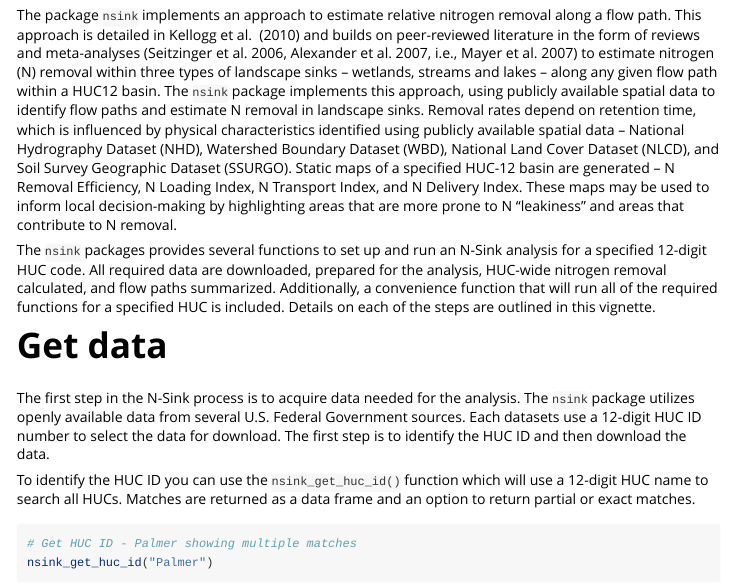
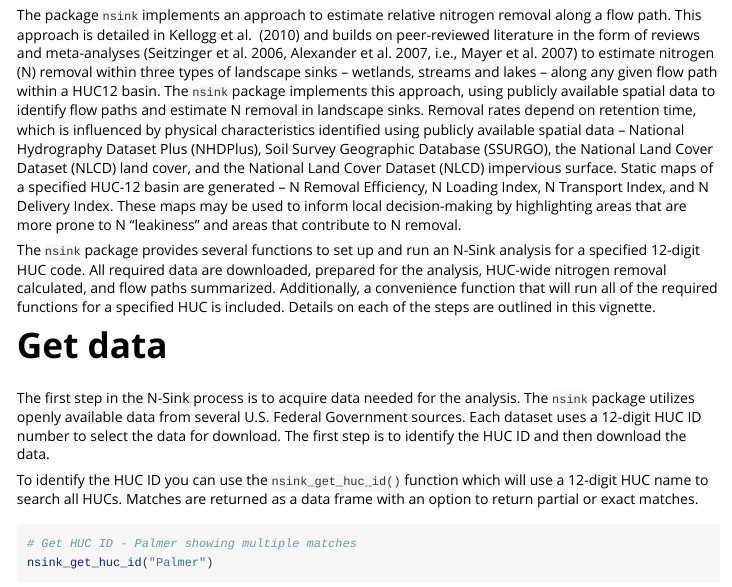
Before and after one commit to jhollist/nsink, an R Markdown document (vignettes/intro.Rmd): the page in a window 1100 px wide, from 80 px down. Rendered offline with R 4.5, knitr and Pandoc, with nearby package versions; some code elsewhere in the file could not run offline.

Commit message:
shivers review changes

````diff
--- a/vignettes/intro.Rmd
+++ b/vignettes/intro.Rmd
@@ -35,14 +35,15 @@ path within a HUC12 basin. The `nsink` package implements this approach, using
 publicly available spatial data to identify flow paths and estimate N removal in
 landscape sinks. Removal rates depend on retention time, which is influenced by
 physical characteristics identified using publicly available spatial data --
-National Hydrography Dataset (NHD), Watershed Boundary Dataset (WBD), National
-Land Cover Dataset (NLCD), and Soil Survey Geographic Dataset (SSURGO). Static
-maps of a specified HUC-12 basin are generated -- N Removal Efficiency, N
-Loading Index, N Transport Index, and N Delivery Index. These maps may be used
-to inform local decision-making by highlighting areas that are more prone to N
-"leakiness" and areas that contribute to N removal.
+National Hydrography Dataset Plus (NHDPlus), Soil Survey Geographic Database
+(SSURGO), the National Land Cover Dataset (NLCD) land cover, and the National
+Land Cover Dataset (NLCD) impervious surface. Static maps of a specified HUC-12
+basin are generated -- N Removal Efficiency, N Loading Index, N Transport Index,
+and N Delivery Index. These maps may be used to inform local decision-making by
+highlighting areas that are more prone to N "leakiness" and areas that
+contribute to N removal.
 
-The `nsink` packages provides several functions to set up and run an N-Sink
+The `nsink` package provides several functions to set up and run an N-Sink
 analysis for a specified 12-digit HUC code.  All required data are downloaded,
 prepared for the analysis, HUC-wide nitrogen removal calculated, and flow paths
 summarized.  Additionally, a convenience function that will run all of the
@@ -52,13 +53,13 @@ outlined in this vignette.
 # Get data
 The first step in the N-Sink process is to acquire data needed for the analysis.
 The `nsink` package utilizes openly available data from several U.S. Federal
-Government sources.  Each datasets use a 12-digit HUC ID number to select the
+Government sources.  Each dataset uses a 12-digit HUC ID number to select the
 data for download.  The first step is to identify the HUC ID and then download
 the data.
 
 To identify the HUC ID you can use the `nsink_get_huc_id()` function which will
 use a 12-digit HUC name to search all HUCs.  Matches are returned as a data
-frame and an option to return partial or exact matches.
+frame with an option to return partial or exact matches.
 
 ```{r get_huc}
 # Get HUC ID - Palmer showing multiple matches
````
Also changed, not shown: R/nsink_get_data.R (+11 -7 lines), paper.Rmd (+3 -3 lines), 2 other files.
